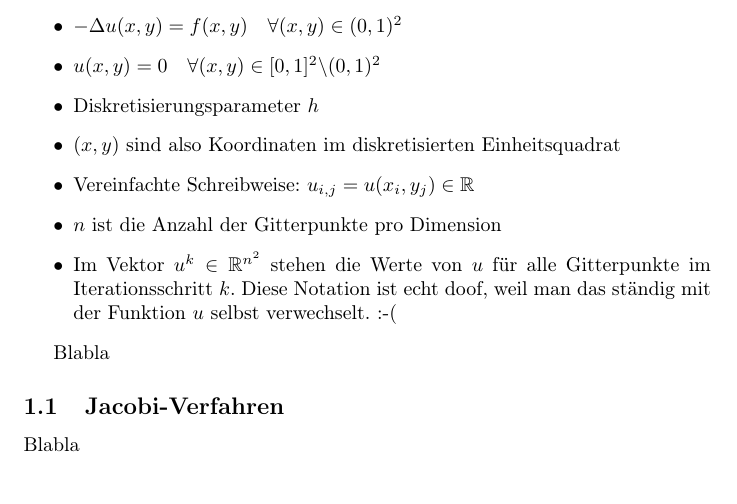
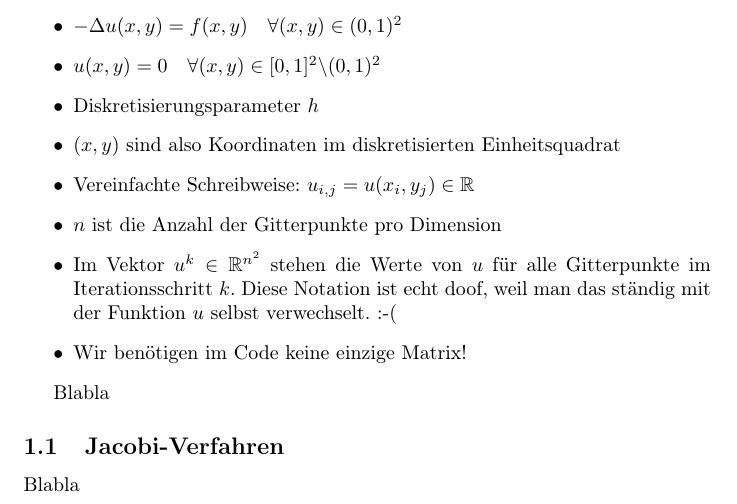
Before and after one commit to lutteropp/parallelDG, a LaTeX paper (doc/doku.tex): part of page 1 of 3, cut so that both start at the same text. Compiled offline with pdfLaTeX.

Commit message:
Klargestellt, dass wir im Code gar keine Matrix brauchen

```diff
--- a/doc/doku.tex
+++ b/doc/doku.tex
@@ -37,6 +37,7 @@ Wir haben folgendes Setting:
 	\item Vereinfachte Schreibweise: $u_{i,j} = u(x_i, y_j) \in \mathbb{R}$
 	\item $n$ ist die Anzahl der Gitterpunkte pro Dimension
 	\item Im Vektor $u^k \in \mathbb{R}^{n^2}$ stehen die Werte von $u$ für alle Gitterpunkte im Iterationsschritt $k$. Diese Notation ist echt doof, weil man das ständig mit der Funktion $u$ selbst verwechselt. :-(
+	\item Wir benötigen im Code keine einzige Matrix!
 \end{itemize}
 
 Blabla
```
Also changed, not shown: doc/doku.pdf.
